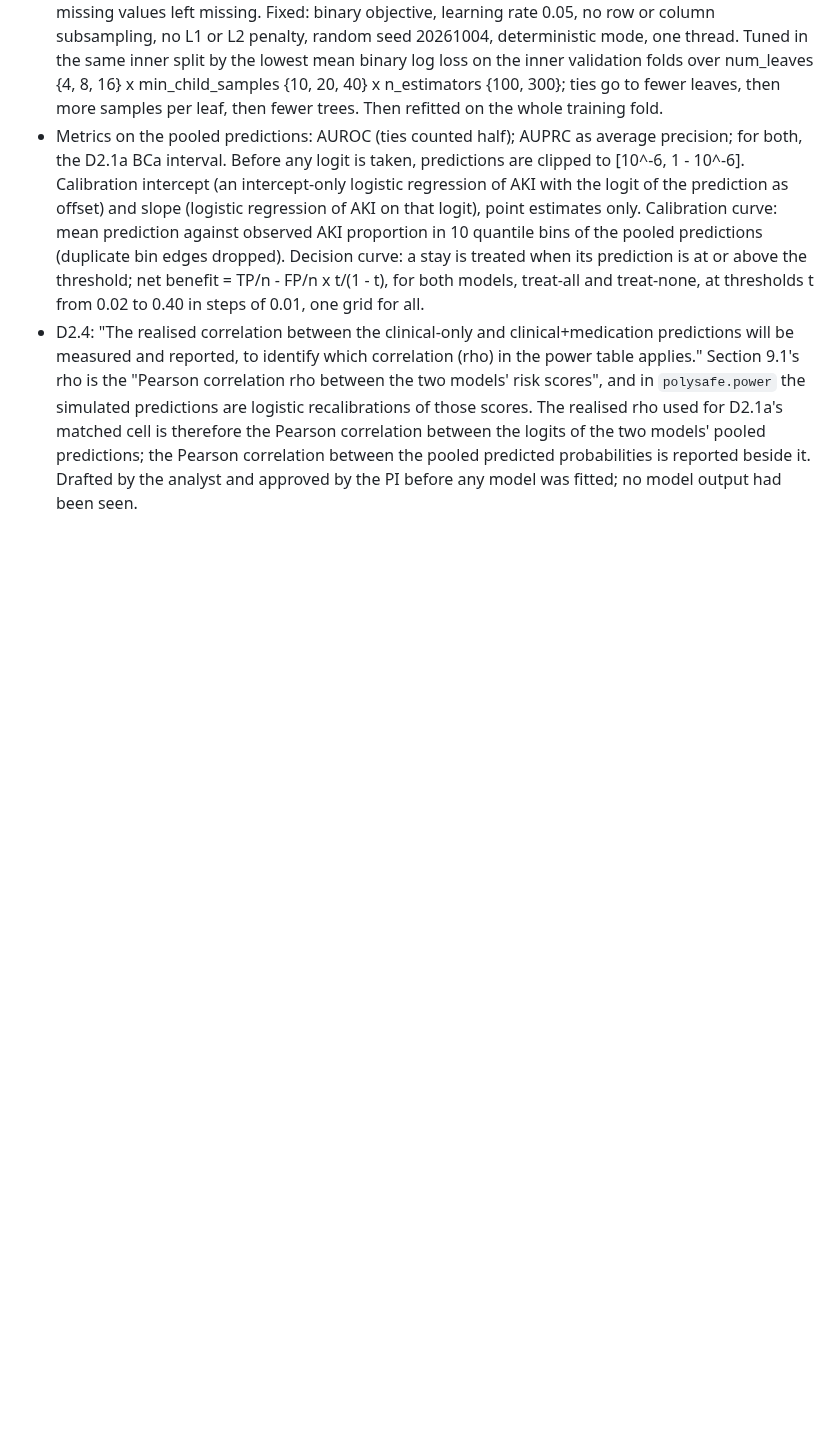
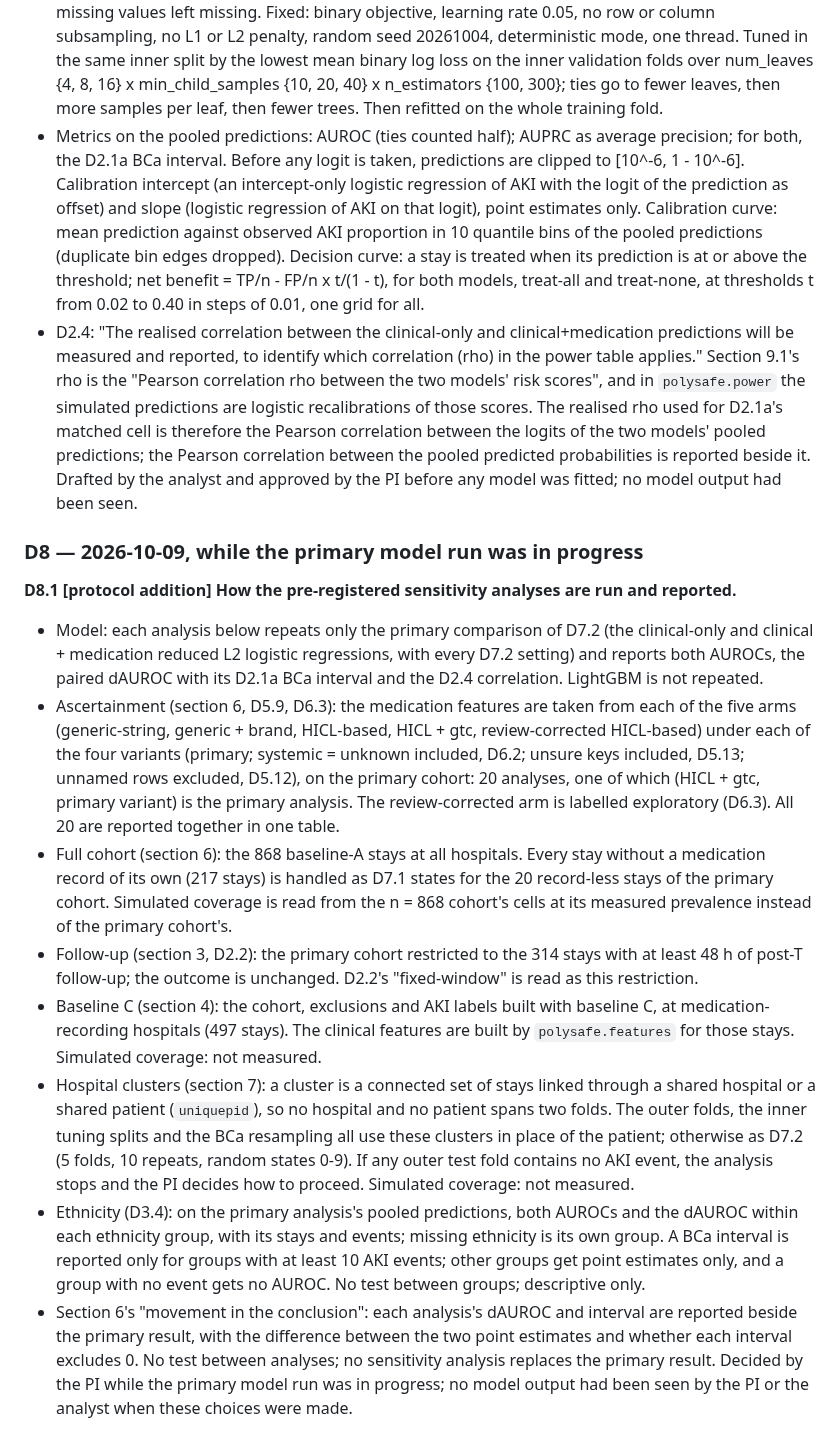
Before and after one commit to drvnv2000-lab/polysafe, a Markdown page: PREREGISTRATION.md, the part around the change. Drawn GitHub-style; blank space fills up the shorter version.

Commit message:
protocol: D8.1 how the pre-registered sensitivity analyses are run and reported (protocol addition)
Co-Authored-By: Claude Opus 5.5 <noreply@anthropic.com>

```diff
--- a/PREREGISTRATION.md
+++ b/PREREGISTRATION.md
@@ -1218,3 +1218,52 @@ Decided by the PI before any model was fitted.
     pooled predicted probabilities is reported beside it.
 Drafted by the analyst and approved by the PI before any model was
 fitted; no model output had been seen.
+
+### D8 — 2026-10-09, while the primary model run was in progress
+
+**D8.1 [protocol addition] How the pre-registered sensitivity analyses are run and reported.**
+  - Model: each analysis below repeats only the primary comparison of D7.2
+    (the clinical-only and clinical + medication reduced L2 logistic
+    regressions, with every D7.2 setting) and reports both AUROCs, the
+    paired dAUROC with its D2.1a BCa interval and the D2.4 correlation.
+    LightGBM is not repeated.
+  - Ascertainment (section 6, D5.9, D6.3): the medication features are
+    taken from each of the five arms (generic-string, generic + brand,
+    HICL-based, HICL + gtc, review-corrected HICL-based) under each of the
+    four variants (primary; systemic = unknown included, D6.2; unsure keys
+    included, D5.13; unnamed rows excluded, D5.12), on the primary cohort:
+    20 analyses, one of which (HICL + gtc, primary variant) is the primary
+    analysis. The review-corrected arm is labelled exploratory (D6.3). All
+    20 are reported together in one table.
+  - Full cohort (section 6): the 868 baseline-A stays at all hospitals.
+    Every stay without a medication record of its own (217 stays) is
+    handled as D7.1 states for the 20 record-less stays of the primary
+    cohort. Simulated coverage is read from the n = 868 cohort's cells at
+    its measured prevalence instead of the primary cohort's.
+  - Follow-up (section 3, D2.2): the primary cohort restricted to the 314
+    stays with at least 48 h of post-T follow-up; the outcome is unchanged.
+    D2.2's "fixed-window" is read as this restriction.
+  - Baseline C (section 4): the cohort, exclusions and AKI labels built
+    with baseline C, at medication-recording hospitals (497 stays). The
+    clinical features are built by `polysafe.features` for those stays.
+    Simulated coverage: not measured.
+  - Hospital clusters (section 7): a cluster is a connected set of stays
+    linked through a shared hospital or a shared patient (`uniquepid`), so
+    no hospital and no patient spans two folds. The outer folds, the inner
+    tuning splits and the BCa resampling all use these clusters in place of
+    the patient; otherwise as D7.2 (5 folds, 10 repeats, random states
+    0-9). If any outer test fold contains no AKI event, the analysis stops
+    and the PI decides how to proceed. Simulated coverage: not measured.
+  - Ethnicity (D3.4): on the primary analysis's pooled predictions, both
+    AUROCs and the dAUROC within each ethnicity group, with its stays and
+    events; missing ethnicity is its own group. A BCa interval is reported
+    only for groups with at least 10 AKI events; other groups get point
+    estimates only, and a group with no event gets no AUROC. No test
+    between groups; descriptive only.
+  - Section 6's "movement in the conclusion": each analysis's dAUROC and
+    interval are reported beside the primary result, with the difference
+    between the two point estimates and whether each interval excludes 0.
+    No test between analyses; no sensitivity analysis replaces the primary
+    result.
+Decided by the PI while the primary model run was in progress; no model
+output had been seen by the PI or the analyst when these choices were made.
```
